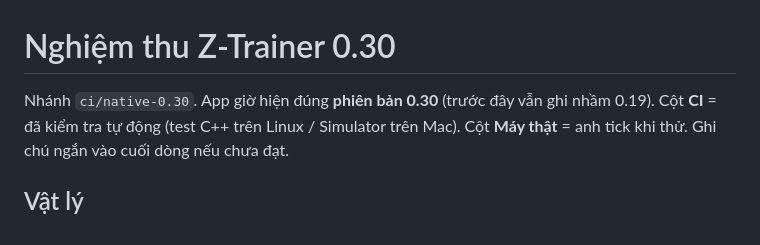
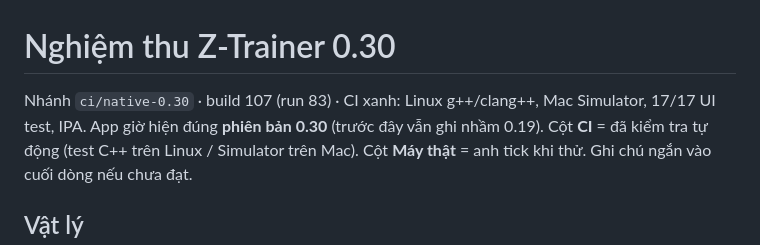
Before and after one commit to zokervie/MQVPoolTrainer, a Markdown page: native/ZokerPoolTrainer/NGHIEM-THU-0.30.md, the part around the change. Drawn GitHub-style.

Commit message:
Nghiệm thu 0.30: build 107 CI xanh [skip ci]
Co-Authored-By: Claude Opus 5.5 <noreply@anthropic.com>
Claude-Session: https://claude.ai/code/session_018ZxbzXWM8kcChPrsDfFLqq

```diff
--- a/native/ZokerPoolTrainer/NGHIEM-THU-0.30.md
+++ b/native/ZokerPoolTrainer/NGHIEM-THU-0.30.md
@@ -1,6 +1,6 @@
 # Nghiệm thu Z-Trainer 0.30
 
-Nhánh `ci/native-0.30`. App giờ hiện đúng **phiên bản 0.30** (trước đây vẫn ghi nhầm 0.19).
+Nhánh `ci/native-0.30` · build 107 (run 83) · CI xanh: Linux g++/clang++, Mac Simulator, 17/17 UI test, IPA. App giờ hiện đúng **phiên bản 0.30** (trước đây vẫn ghi nhầm 0.19).
 Cột **CI** = đã kiểm tra tự động (test C++ trên Linux / Simulator trên Mac). Cột **Máy thật** = anh tick khi thử. Ghi chú ngắn vào cuối dòng nếu chưa đạt.
 
 ## Vật lý
```
